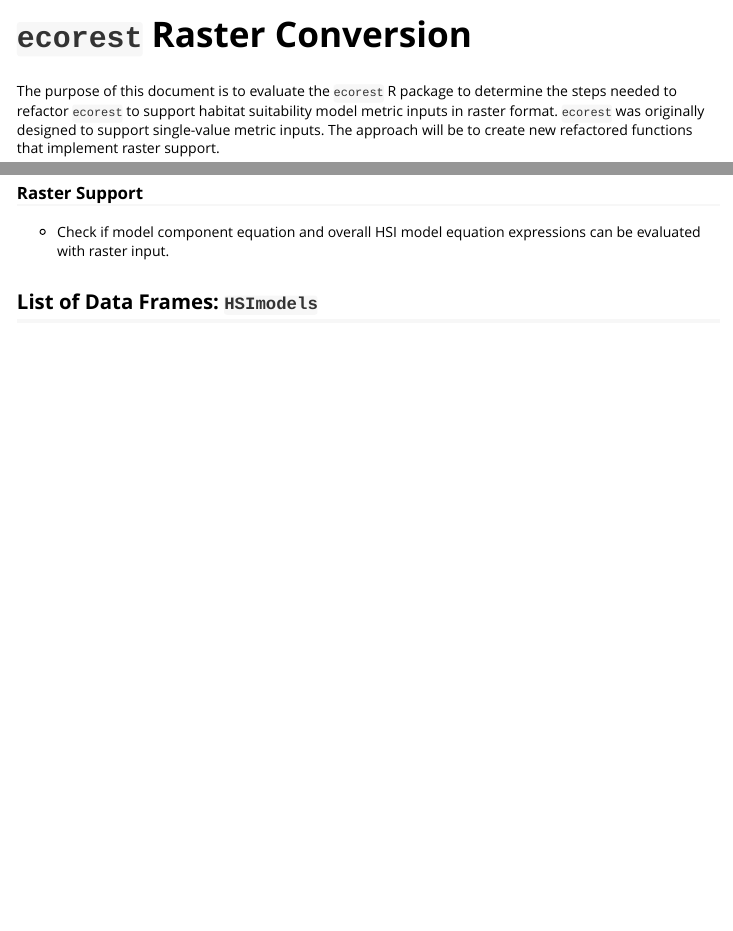
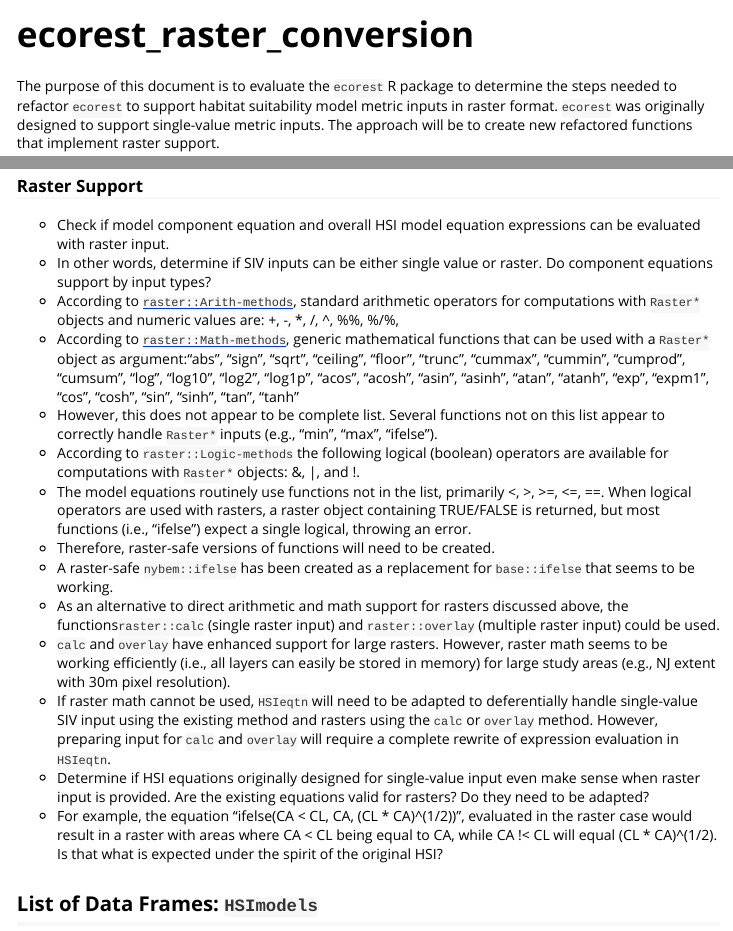
Before and after one commit to MVR-GIS/nybem, an R Markdown document (vignettes/ecorest_raster_conversion.Rmd): the page in a window 1100 px wide, from its top, and a second part further down, joined at a grey line. Rendered offline with R 4.5, knitr and Pandoc, with nearby package versions.

Commit message:
updated ecorest_raster_conversion

```diff
--- a/vignettes/ecorest_raster_conversion.Rmd
+++ b/vignettes/ecorest_raster_conversion.Rmd
@@ -1,5 +1,5 @@
 ---
-title: "`ecorest` Raster Conversion"
+title: "ecorest_raster_conversion"
 output: rmarkdown::html_vignette
 vignette: >
   %\VignetteIndexEntry{ecorest_raster_conversion}
@@ -34,6 +34,19 @@ Stores HSI model functional forms.
 
 ### Raster Support
 * Check if model component equation and overall HSI model equation expressions can be evaluated with raster input.
+* In other words, determine if SIV inputs can be either single value or raster. Do component equations support by input types?
+* According to [`raster::Arith-methods`](https://search.r-project.org/CRAN/refmans/raster/html/Arith-methods.html), standard arithmetic operators for computations with `Raster*` objects and numeric values are: +, -, *, /, ^, %%, %/%,
+* According to [`raster::Math-methods`](https://search.r-project.org/CRAN/refmans/raster/html/Math-methods.html), generic mathematical functions that can be used with a `Raster*` object as argument:"abs", "sign", "sqrt", "ceiling", "floor", "trunc", "cummax", "cummin", "cumprod", "cumsum", "log", "log10", "log2", "log1p", "acos", "acosh", "asin", "asinh", "atan", "atanh", "exp", "expm1", "cos", "cosh", "sin", "sinh", "tan", "tanh"
+* However, this does not appear to be complete list. Several functions not on this list appear to correctly handle `Raster*` inputs (e.g., "min", "max", "ifelse").
+* According to `raster::Logic-methods` the following logical (boolean) operators are available for computations with `Raster*` objects: &, |, and !.
+* The model equations routinely use functions not in the list, primarily <, >, >=, <=, ==. When logical operators are used with rasters, a raster object containing TRUE/FALSE is returned, but most functions (i.e., "ifelse") expect a single logical, throwing an error.
+* Therefore, raster-safe versions of functions will need to be created.
+* A raster-safe `nybem::ifelse` has been created as a replacement for `base::ifelse` that seems to be working.
+* As an alternative to direct arithmetic and math support for rasters discussed above, the functions`raster::calc` (single raster input) and `raster::overlay` (multiple raster input) could be used.
+* `calc` and `overlay` have enhanced support for large rasters. However, raster math seems to be working efficiently (i.e., all layers can easily be stored in memory) for large study areas (e.g., NJ extent with 30m pixel resolution).
+* If raster math cannot be used, `HSIeqtn` will need to be adapted to deferentially handle single-value SIV input using the existing method and rasters using the `calc` or `overlay` method. However, preparing input for `calc` and `overlay` will require a complete rewrite of expression evaluation in `HSIeqtn`.
+* Determine if HSI equations originally designed for single-value input even make sense when raster input is provided. Are the existing equations valid for rasters? Do they need to be adapted?
+* For example, the equation "ifelse(CA < CL, CA, (CL * CA)^(1/2))", evaluated in the raster case would result in a raster with areas where CA < CL being equal to CA, while CA !< CL will equal (CL * CA)^(1/2). Is that what is expected under the spirit of the original HSI?
 
 
 ## List of Data Frames: `HSImodels`
```
